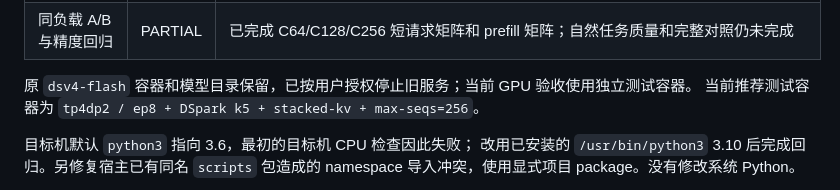
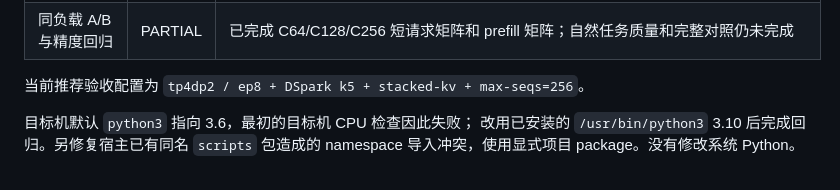
Before and after one commit to RedHeartSecretMan/vllm-dsf-rearguard, a Markdown page: docs/validation.md, the part around the change. Drawn GitHub-style.

```diff
--- a/docs/validation.md
+++ b/docs/validation.md
@@ -19,8 +19,7 @@
 | 整模型文本/工具/视觉/长文 | PASS | 文本、工具、单图、260K prompt 和 1,000,016 prompt 单请求均通过；多请求长文 soak 尚未完成 |
 | 同负载 A/B 与精度回归 | PARTIAL | 已完成 C64/C128/C256 短请求矩阵和 prefill 矩阵；自然任务质量和完整对照仍未完成 |
 
-原 `dsv4-flash` 容器和模型目录保留，已按用户授权停止旧服务；当前 GPU 验收使用独立测试容器。
-当前推荐测试容器为 `tp4dp2 / ep8 + DSpark k5 + stacked-kv + max-seqs=256`。
+当前推荐验收配置为 `tp4dp2 / ep8 + DSpark k5 + stacked-kv + max-seqs=256`。
 
 目标机默认 `python3` 指向 3.6，最初的目标机 CPU 检查因此失败；
 改用已安装的 `/usr/bin/python3` 3.10 后完成回归。另修复宿主已有同名 `scripts`
```
Also changed, not shown: docs/design.md (+1 -1 lines), docs/experiments.md (+5 -7 lines).
